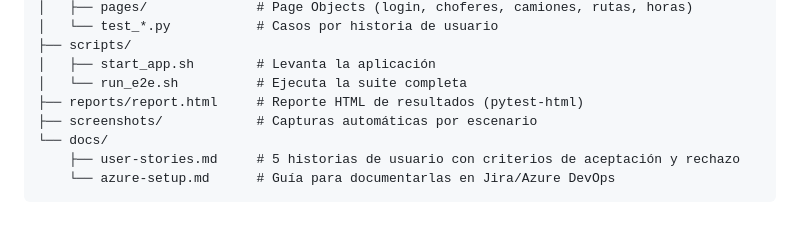
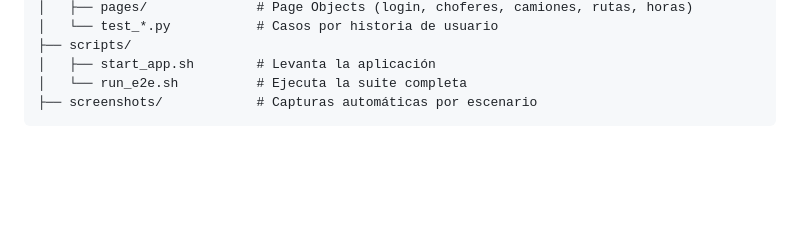
Before and after one commit to JoseMRT2004/PruebasAutomatizadas, a Markdown page: README.md, the part around the change. Drawn GitHub-style; blank space fills up the shorter version.

Commit message:
doc: remove examples into the project structure

````diff
--- a/README.md
+++ b/README.md
@@ -71,9 +71,5 @@ uv run pytest tests/test_login.py   # solo un flujo
 ├── scripts/
 │   ├── start_app.sh        # Levanta la aplicación
 │   └── run_e2e.sh          # Ejecuta la suite completa
-├── reports/report.html     # Reporte HTML de resultados (pytest-html)
 ├── screenshots/            # Capturas automáticas por escenario
-└── docs/
-    ├── user-stories.md     # 5 historias de usuario con criterios de aceptación y rechazo
-    └── azure-setup.md      # Guía para documentarlas en Jira/Azure DevOps
 ```
````
